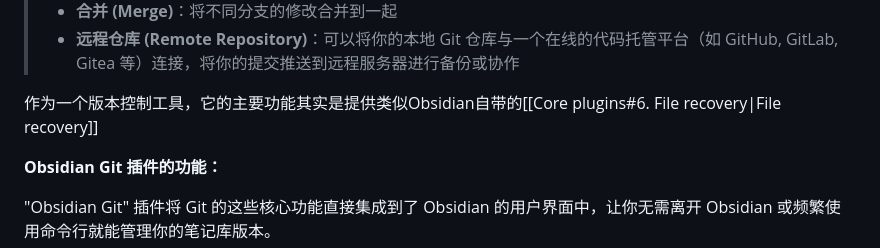
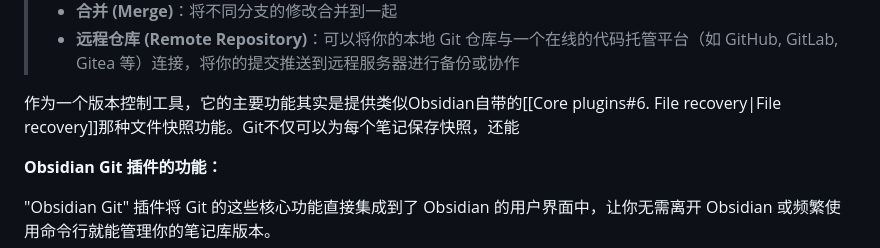
Before and after one commit to constant-007/Obsidian-tutorial, a Markdown page: Obsidian设置/Community plugins/Git.md, the part around the change. Rendered like a GitHub page.

Commit message:
vault backup: :2025-05-10 23:32:24
Affected files:
Obsidian设置/Community plugins/Git.md

```diff
--- a/Obsidian设置/Community plugins/Git.md
+++ b/Obsidian设置/Community plugins/Git.md
@@ -16,7 +16,7 @@ Obsidian几乎完全免费，唯独同步与将笔记发布成网页需要付费
 > - **合并 (Merge)**：将不同分支的修改合并到一起
 > - **远程仓库 (Remote Repository)**：可以将你的本地 Git 仓库与一个在线的代码托管平台（如 GitHub, GitLab, Gitea 等）连接，将你的提交推送到远程服务器进行备份或协作
 
-作为一个版本控制工具，它的主要功能其实是提供类似Obsidian自带的[[Core plugins#6. File recovery|File recovery]]
+作为一个版本控制工具，它的主要功能其实是提供类似Obsidian自带的[[Core plugins#6. File recovery|File recovery]]那种文件快照功能。Git不仅可以为每个笔记保存快照，还能
 
 **Obsidian Git 插件的功能：**
 
```
